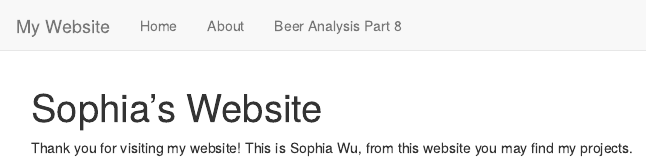
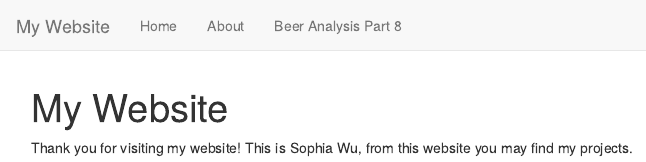
Before and after one commit to Wu-Sophia/sophiawu1006.github.io, an R Markdown document (index.Rmd): the page in a window 1100 px wide, from its top. Rendered offline with R 4.5, knitr and Pandoc, with nearby package versions.

Commit message:
change title

```diff
--- a/index.Rmd
+++ b/index.Rmd
@@ -1,4 +1,4 @@
 ---
-title: "Sophia's Website"
+title: "My Website"
 ---
 Thank you for visiting my website! This is Sophia Wu, from this website you may find my projects.
```
